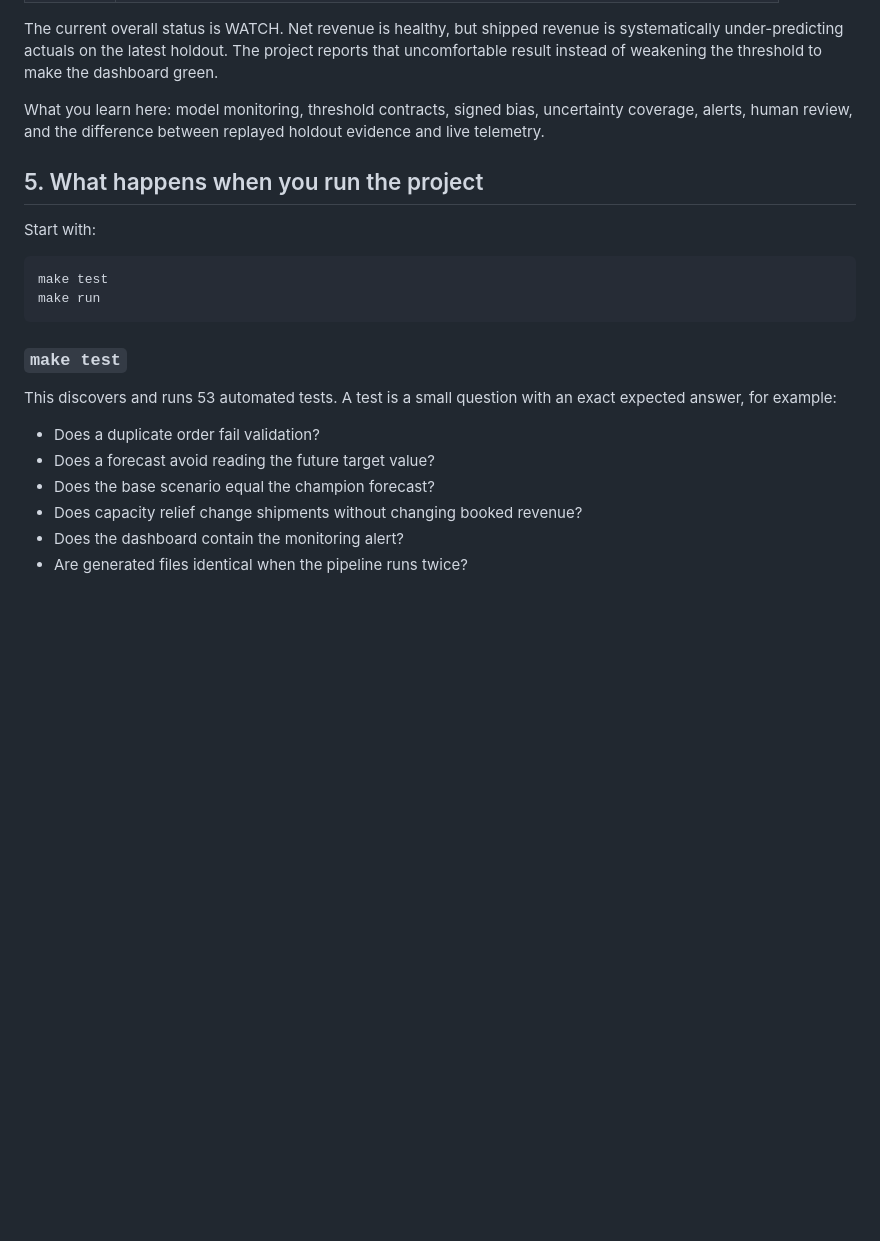
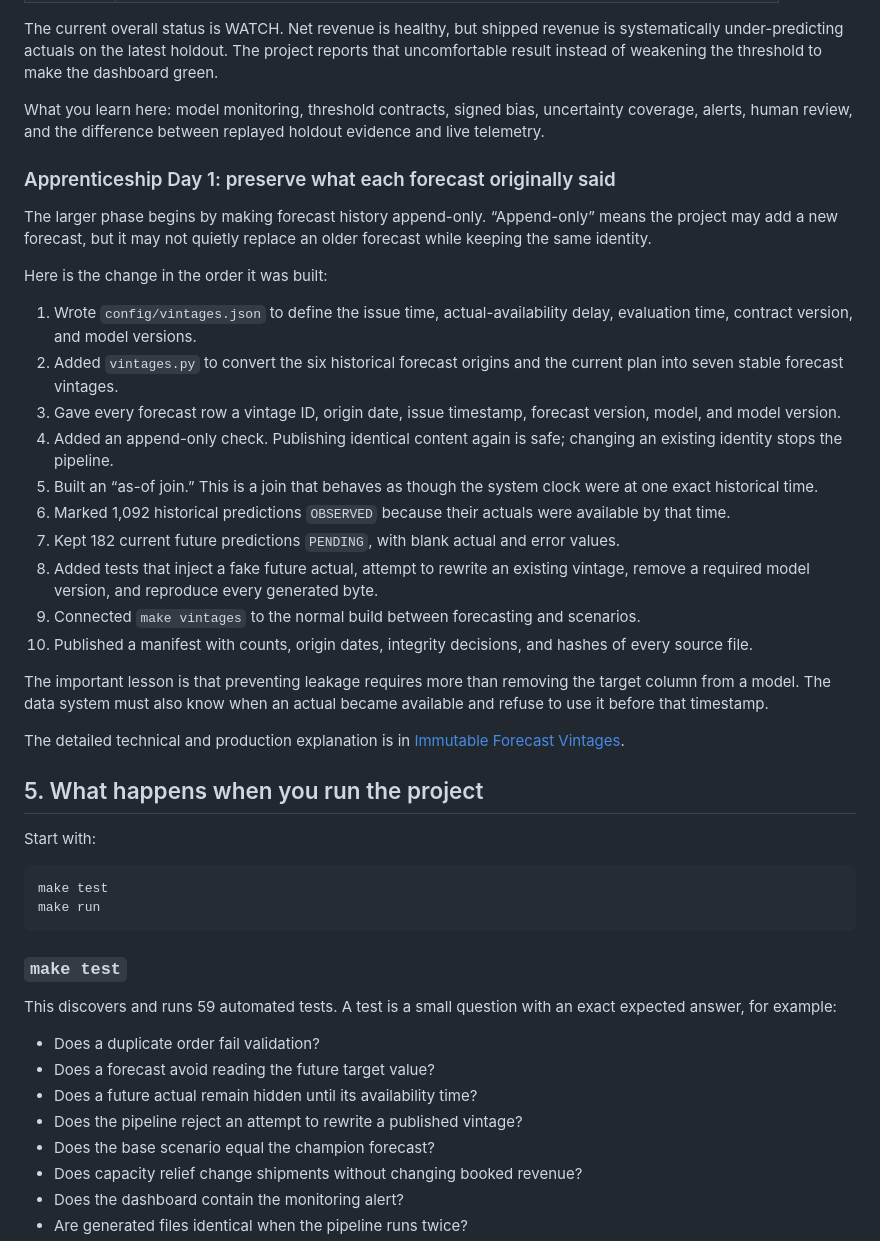
Before and after one commit to pratyushdhakad/analytics-automation-platform, a Markdown page: docs/beginner-build-journal.md, the part around the change. GitHub-like rendering; blank space fills up the shorter version.

Commit message:
Explain Day 7 in the beginner journal
Walk through the immutable-vintage build in plain language and update the test count to 59.

```diff
--- a/docs/beginner-build-journal.md
+++ b/docs/beginner-build-journal.md
@@ -202,6 +202,27 @@ The current overall status is WATCH. Net revenue is healthy, but shipped revenue
 
 What you learn here: model monitoring, threshold contracts, signed bias, uncertainty coverage, alerts, human review, and the difference between replayed holdout evidence and live telemetry.
 
+### Apprenticeship Day 1: preserve what each forecast originally said
+
+The larger phase begins by making forecast history append-only. “Append-only” means the project may add a new forecast, but it may not quietly replace an older forecast while keeping the same identity.
+
+Here is the change in the order it was built:
+
+1. Wrote `config/vintages.json` to define the issue time, actual-availability delay, evaluation time, contract version, and model versions.
+2. Added `vintages.py` to convert the six historical forecast origins and the current plan into seven stable forecast vintages.
+3. Gave every forecast row a vintage ID, origin date, issue timestamp, forecast version, model, and model version.
+4. Added an append-only check. Publishing identical content again is safe; changing an existing identity stops the pipeline.
+5. Built an “as-of join.” This is a join that behaves as though the system clock were at one exact historical time.
+6. Marked 1,092 historical predictions `OBSERVED` because their actuals were available by that time.
+7. Kept 182 current future predictions `PENDING`, with blank actual and error values.
+8. Added tests that inject a fake future actual, attempt to rewrite an existing vintage, remove a required model version, and reproduce every generated byte.
+9. Connected `make vintages` to the normal build between forecasting and scenarios.
+10. Published a manifest with counts, origin dates, integrity decisions, and hashes of every source file.
+
+The important lesson is that preventing leakage requires more than removing the target column from a model. The data system must also know when an actual became available and refuse to use it before that timestamp.
+
+The detailed technical and production explanation is in [Immutable Forecast Vintages](forecast-vintages.md).
+
 ## 5. What happens when you run the project
 
 Start with:
@@ -213,10 +234,12 @@ make run
 
 ### `make test`
 
-This discovers and runs 53 automated tests. A test is a small question with an exact expected answer, for example:
+This discovers and runs 59 automated tests. A test is a small question with an exact expected answer, for example:
 
 - Does a duplicate order fail validation?
 - Does a forecast avoid reading the future target value?
+- Does a future actual remain hidden until its availability time?
+- Does the pipeline reject an attempt to rewrite a published vintage?
 - Does the base scenario equal the champion forecast?
 - Does capacity relief change shipments without changing booked revenue?
 - Does the dashboard contain the monitoring alert?
```
